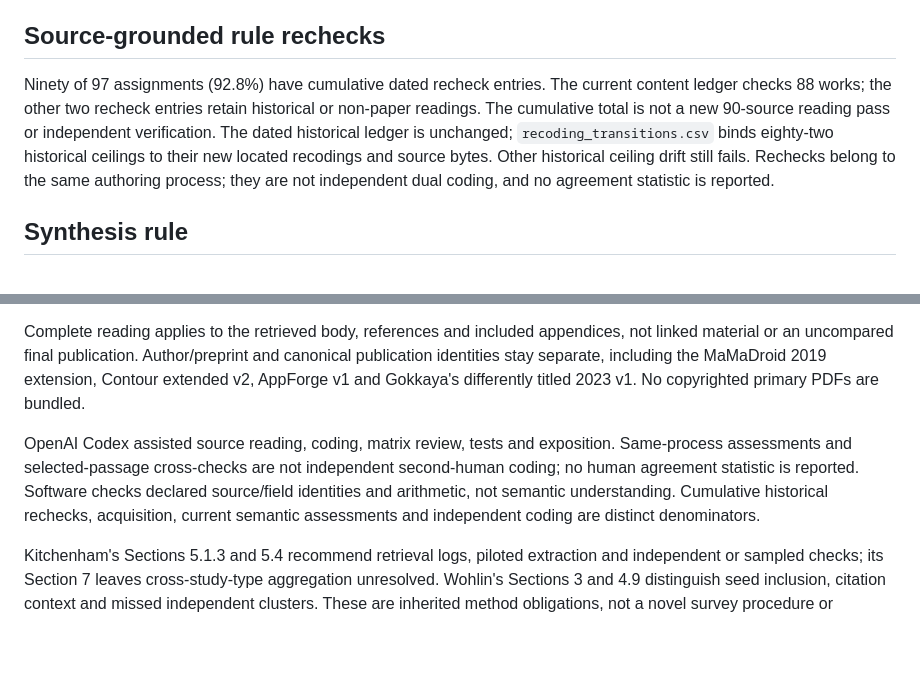
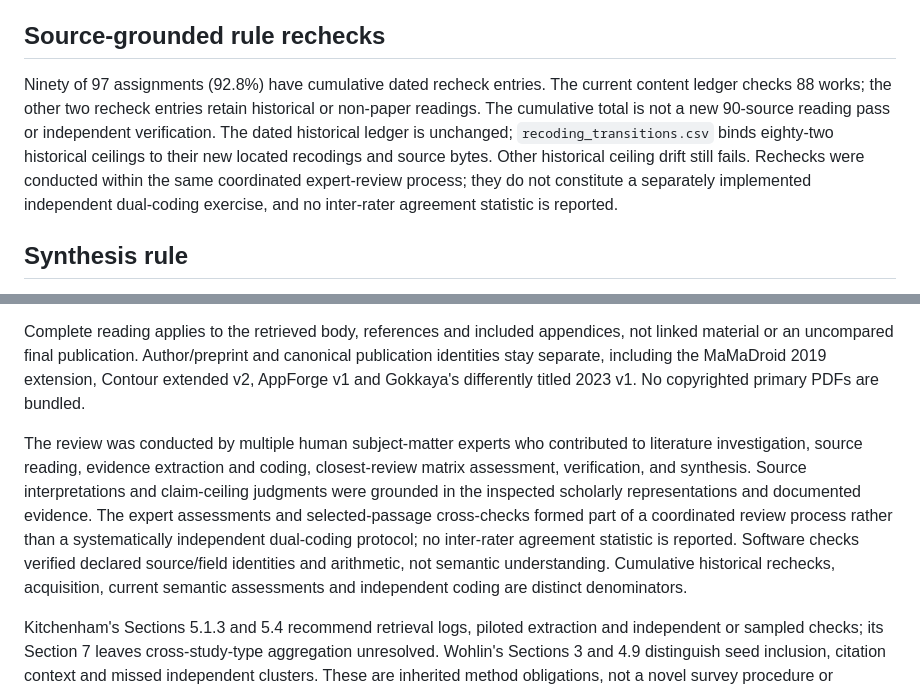
Before and after one commit to Haoyi-Zhang/AndroidEvidence, a Markdown page: docs/review-protocol.md, 2 parts joined by grey strips. Drawn GitHub-style; blank space fills up the shorter version.

Commit message:
Clarify expert review process and coding distinctions
The review was conducted by multiple human subject-matter experts who contributed to literature investigation, source reading, evidence extraction and coding, closest-review matrix assessment, verification, and synthesis. The expert assessments and selected-passage cross-checks formed part of a coordinated review process rather than a systematically independent dual-coding protocol.

```diff
--- a/docs/review-protocol.md
+++ b/docs/review-protocol.md
@@ -49,7 +49,7 @@ AStRA v2 discusses AI-generated software prospectively, while Williams et al. di
 
 ## Source-grounded rule rechecks
 
-Ninety of 97 assignments (92.8%) have cumulative dated recheck entries. The current content ledger checks 88 works; the other two recheck entries retain historical or non-paper readings. The cumulative total is not a new 90-source reading pass or independent verification. The dated historical ledger is unchanged; `recoding_transitions.csv` binds eighty-two historical ceilings to their new located recodings and source bytes. Other historical ceiling drift still fails. Rechecks belong to the same authoring process; they are not independent dual coding, and no agreement statistic is reported.
+Ninety of 97 assignments (92.8%) have cumulative dated recheck entries. The current content ledger checks 88 works; the other two recheck entries retain historical or non-paper readings. The cumulative total is not a new 90-source reading pass or independent verification. The dated historical ledger is unchanged; `recoding_transitions.csv` binds eighty-two historical ceilings to their new located recodings and source bytes. Other historical ceiling drift still fails. Rechecks were conducted within the same coordinated expert-review process; they do not constitute a separately implemented independent dual-coding exercise, and no inter-rater agreement statistic is reported.
 
 ## Synthesis rule
 
@@ -67,6 +67,6 @@ The historical 16-record gap pilot and exhaustive 3x3 completion oracle remain r
 
 Complete reading applies to the retrieved body, references and included appendices, not linked material or an uncompared final publication. Author/preprint and canonical publication identities stay separate, including the MaMaDroid 2019 extension, Contour extended v2, AppForge v1 and Gokkaya's differently titled 2023 v1. No copyrighted primary PDFs are bundled.
 
-OpenAI Codex assisted source reading, coding, matrix review, tests and exposition. Same-process assessments and selected-passage cross-checks are not independent second-human coding; no human agreement statistic is reported. Software checks declared source/field identities and arithmetic, not semantic understanding. Cumulative historical rechecks, acquisition, current semantic assessments and independent coding are distinct denominators.
+The review was conducted by multiple human subject-matter experts who contributed to literature investigation, source reading, evidence extraction and coding, closest-review matrix assessment, verification, and synthesis. Source interpretations and claim-ceiling judgments were grounded in the inspected scholarly representations and documented evidence. The expert assessments and selected-passage cross-checks formed part of a coordinated review process rather than a systematically independent dual-coding protocol; no inter-rater agreement statistic is reported. Software checks verified declared source/field identities and arithmetic, not semantic understanding. Cumulative historical rechecks, acquisition, current semantic assessments and independent coding are distinct denominators.
 
 Kitchenham's Sections 5.1.3 and 5.4 recommend retrieval logs, piloted extraction and independent or sampled checks; its Section 7 leaves cross-study-type aggregation unresolved. Wohlin's Sections 3 and 4.9 distinguish seed inclusion, citation context and missed independent clusters. These are inherited method obligations, not a novel survey procedure or certification that this retrospective map satisfies independent coding or exhaustive discovery. Unreported conduct remains unknown, rather than being automatically coded absent.
```
